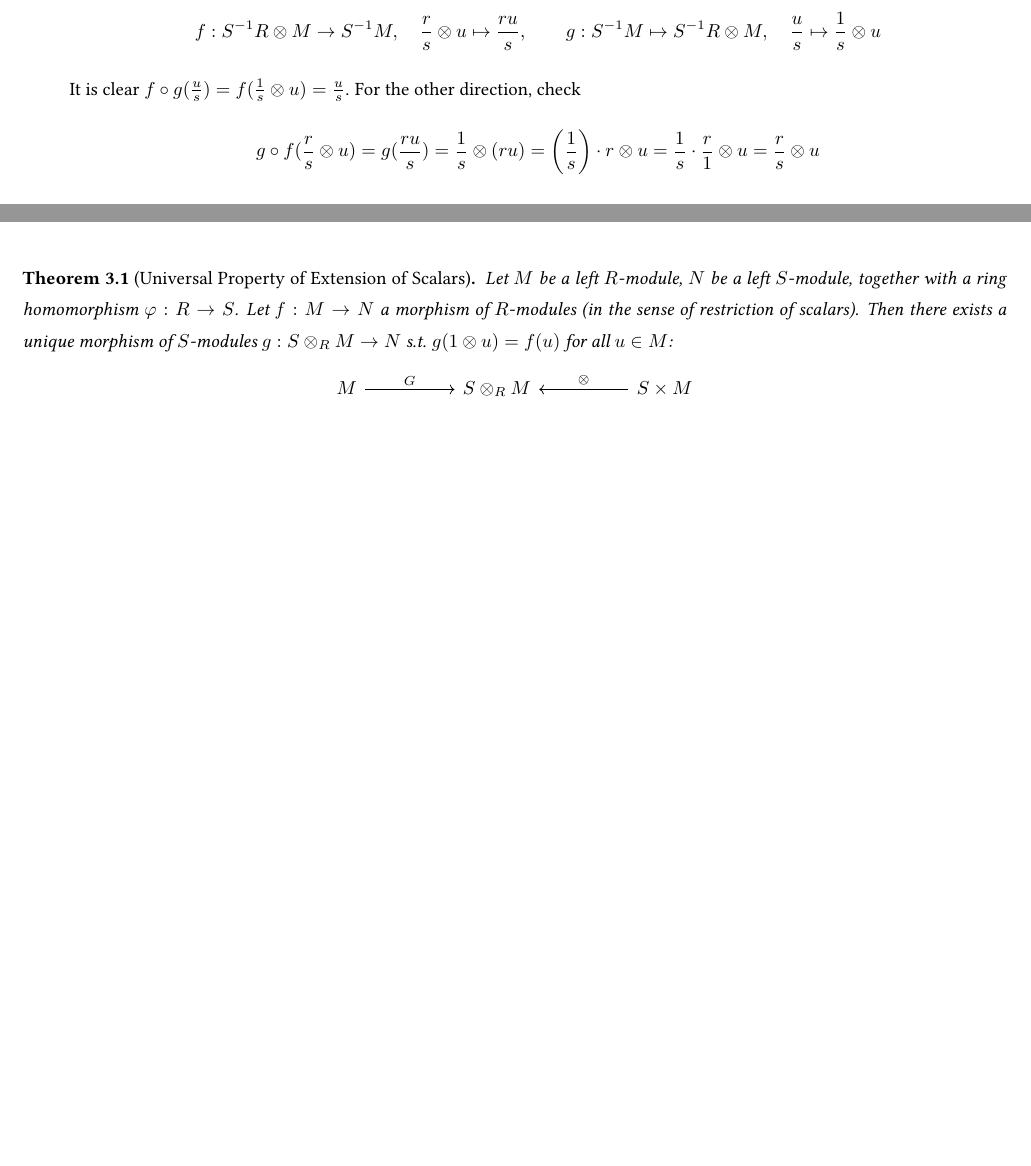
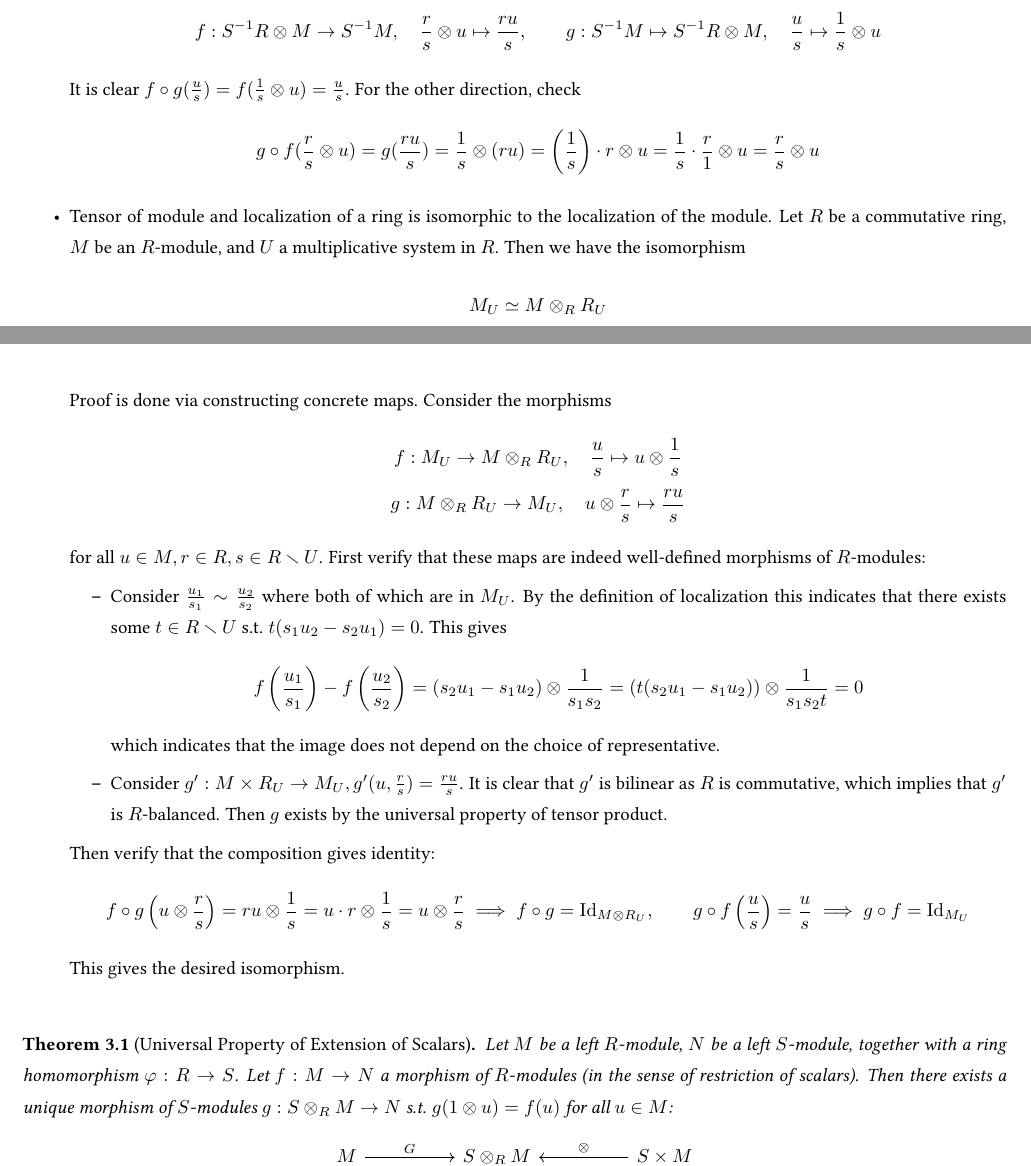
Before and after one commit to ARessegetesStery/MATH593-Notes, a LaTeX document (c5/c5.tex): two parts of pages 5 and 6 of 7 before the commit and two parts of pages 5 and 6 of 8 after it, joined at a grey line, cut so that both start at the same text, the shorter picture padded with empty space. Compiled offline with pdfLaTeX.

Commit message:
[Fix] Add tensor product for localization

```diff
--- a/c5/c5.tex
+++ b/c5/c5.tex
@@ -201,10 +201,37 @@ Let $S$ and $R$ be rings, together with a ring homomorphism $\varphi: R \to S$.
         \[
             g \circ f (\frac{r}{s} \tensor u) = g(\frac{ru}{s}) = \frac{1}{s} \tensor (ru) = \left(\frac{1}{s}\right)\cdot r \tensor u = \frac{1}{s} \cdot \frac{r}{1} \tensor u = \frac{r}{s} \tensor u
         \]
+        \item Tensor of module and localization of a ring is isomorphic to the localization of the module. Let $R$ be a commutative ring, $M$ be an $R$-module, and $U$ a multiplicative system in $R$. Then we have the isomorphism
+        \[
+            M_U \simeq M \tensor_R R_U
+        \]
+        Proof is done via constructing concrete maps. Consider the morphisms
+        \[
+            \begin{array}{c}
+                f: M_U \to M \tensor_R R_U, \quad \dfrac{u}{s} \mapsto u \tensor \dfrac{1}{s} \\[8pt]
+                g: M \tensor_R R_U \to M_U, \quad u \tensor \dfrac{r}{s} \mapsto \dfrac{ru}{s}
+            \end{array}
+        \]
+        for all $u \in M, r \in R, s \in R\smallsetminus U$. First verify that these maps are indeed well-defined morphisms of $R$-modules:
+        \begin{itemize}
+            \item Consider $\frac{u_1}{s_1} \sim \frac{u_2}{s_2}$ where both of which are in $M_U$. By the definition of localization this indicates that there exists some $t \in R \smallsetminus U$ s.t. $t(s_1 u_2 - s_2 u_1) = 0$. This gives
+            \[
+                f\left( \frac{u_1}{s_1} \right) - f\left( \frac{u_2}{s_2} \right) = (s_2 u_1 - s_1 u_2) \tensor \frac{1}{s_1 s_2} = (t(s_2 u_1 - s_1 u_2)) \tensor \frac{1}{s_1 s_2 t} = 0
+            \]
+            which indicates that the image does not depend on the choice of representative.
+            \item Consider $g': M \times R_U \to M_U, g'(u, \frac{r}{s}) = \frac{ru}{s}$. It is clear that $g'$ is bilinear as $R$ is commutative, which implies that $g'$ is $R$-balanced. Then $g$ exists by the universal property of tensor product.
+        \end{itemize}
+        Then verify that the composition gives identity:
+        \[
+            f \circ g \left(u \tensor \frac{r}{s}\right) = ru \tensor \frac{1}{s} = u \cdot r \tensor \frac{1}{s} = u \tensor \frac{r}{s} \implies f \circ g = \Id_{M \tensor R_U}, \qquad
+            g \circ f \left(\frac{u}{s}\right) = \frac{u}{s} \implies g \circ f = \Id_{M_U}
+        \]
+        This gives the desired isomorphism.
     \end{itemize}
 \end{example}
 
-\clearpage
+\vspace*{1em}
+
 \begin{theorem}[Universal Property of Extension of Scalars]
     Let $M$ be a left $R$-module, $N$ be a left $S$-module, together with a ring homomorphism $\varphi: R \to S$. Let $f: M \to N$ a morphism of $R$-modules (in the sense of restriction of scalars). Then there exists a unique morphism of $S$-modules $g: S \tensor_R M \to N$ s.t. $g(1 \tensor u) = f(u)$ for all $u \in M$:
 
```
Also changed, not shown: c5/c5.pdf.
